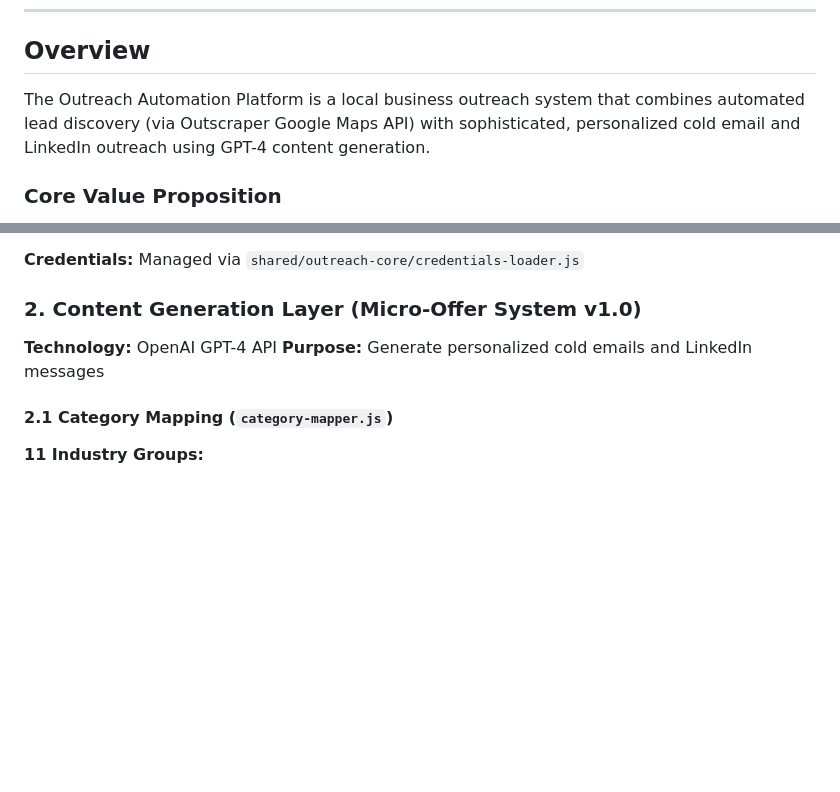
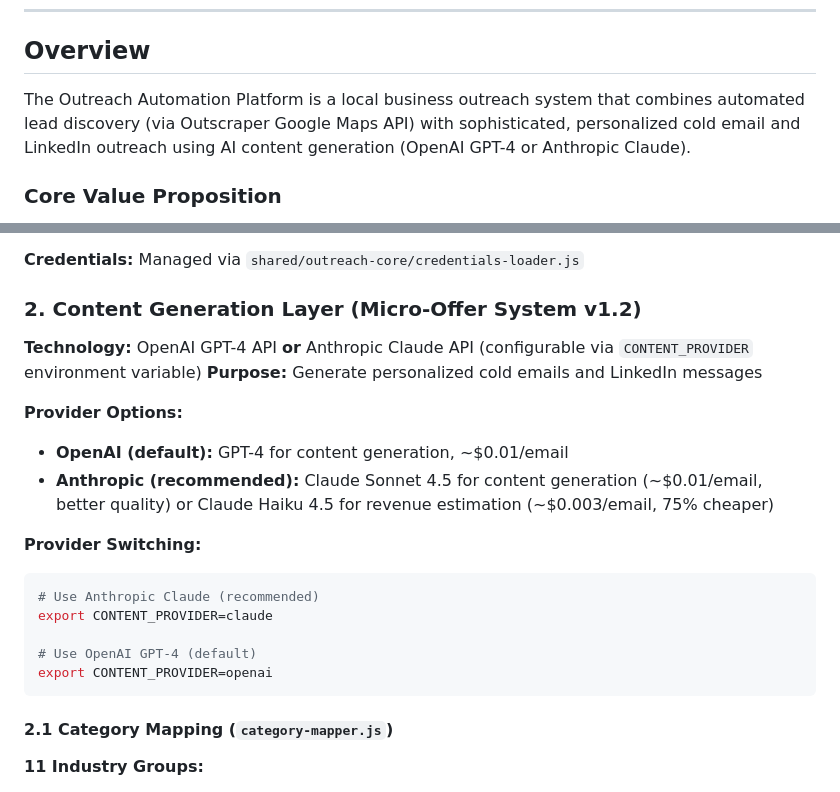
Before and after one commit to kobestarr/outreach-automation, a Markdown page: PRD.md, 2 parts joined by grey strips. GitHub-like rendering; blank space fills up the shorter version.

````diff
--- a/PRD.md
+++ b/PRD.md
@@ -8,7 +8,7 @@
 
 ## Overview
 
-The Outreach Automation Platform is a local business outreach system that combines automated lead discovery (via Outscraper Google Maps API) with sophisticated, personalized cold email and LinkedIn outreach using GPT-4 content generation.
+The Outreach Automation Platform is a local business outreach system that combines automated lead discovery (via Outscraper Google Maps API) with sophisticated, personalized cold email and LinkedIn outreach using AI content generation (OpenAI GPT-4 or Anthropic Claude).
 
 ### Core Value Proposition
 
@@ -34,9 +34,22 @@ Enable digital agencies and service providers to run highly personalized, multi-
 
 **Credentials:** Managed via `shared/outreach-core/credentials-loader.js`
 
-### 2. Content Generation Layer (Micro-Offer System v1.0)
-**Technology:** OpenAI GPT-4 API
+### 2. Content Generation Layer (Micro-Offer System v1.2)
+**Technology:** OpenAI GPT-4 API **or** Anthropic Claude API (configurable via `CONTENT_PROVIDER` environment variable)
 **Purpose:** Generate personalized cold emails and LinkedIn messages
+
+**Provider Options:**
+- **OpenAI (default):** GPT-4 for content generation, ~$0.01/email
+- **Anthropic (recommended):** Claude Sonnet 4.5 for content generation (~$0.01/email, better quality) or Claude Haiku 4.5 for revenue estimation (~$0.003/email, 75% cheaper)
+
+**Provider Switching:**
+```bash
+# Use Anthropic Claude (recommended)
+export CONTENT_PROVIDER=claude
+
+# Use OpenAI GPT-4 (default)
+export CONTENT_PROVIDER=openai
+```
 
 #### 2.1 Category Mapping (`category-mapper.js`)
 **11 Industry Groups:**
````
Also changed, not shown: other parts of PRD.md (+24 -19 lines).
